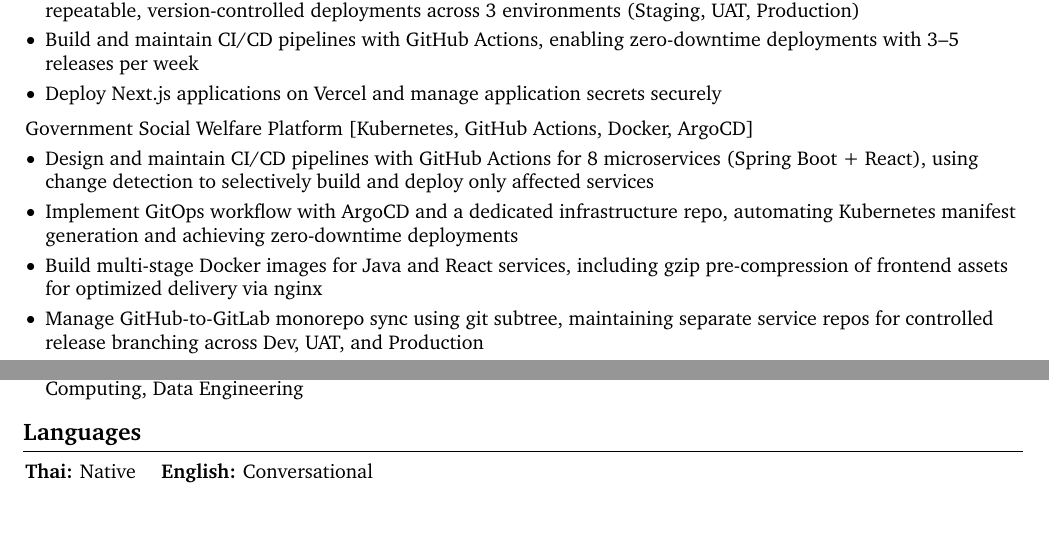
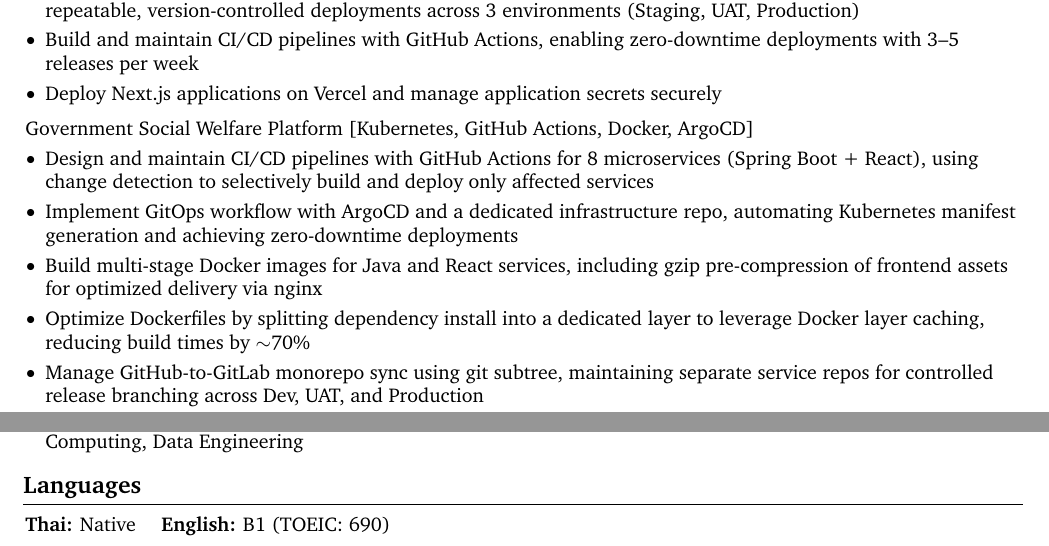
Before and after one commit to thxnny/cv, a LaTeX CV (cv.tex): two parts of pages 1 and 2 of 2, joined at a grey line, cut so that both start at the same text, the shorter picture padded with empty space. Compiled offline with pdfLaTeX.

Commit message:
v20260423

```diff
--- a/cv.tex
+++ b/cv.tex
@@ -177,6 +177,7 @@
                 \item Design and maintain CI/CD pipelines with GitHub Actions for 8 microservices (Spring Boot + React), using change detection to selectively build and deploy only affected services
                 \item Implement GitOps workflow with ArgoCD and a dedicated infrastructure repo, automating Kubernetes manifest generation and achieving zero-downtime deployments
                 \item Build multi-stage Docker images for Java and React services, including gzip pre-compression of frontend assets for optimized delivery via nginx
+                \item Optimize Dockerfiles by splitting dependency install into a dedicated layer to leverage Docker layer caching, reducing build times by $\sim$70\%
                 \item Manage GitHub-to-GitLab monorepo sync using git subtree, maintaining separate service repos for controlled release branching across Dev, UAT, and Production
                 \item Set up HTTPS reverse proxy bridging for secure communication between internal services and external government APIs
             \end{highlights}
@@ -338,7 +339,7 @@
 
     \section{Languages}
         \begin{onecolentry}
-            \textbf{Thai:} Native \quad\textbf{English:} Conversational
+            \textbf{Thai:} Native \quad\textbf{English:} B1 (TOEIC: 690)
         \end{onecolentry}
 
 \end{document}
```
